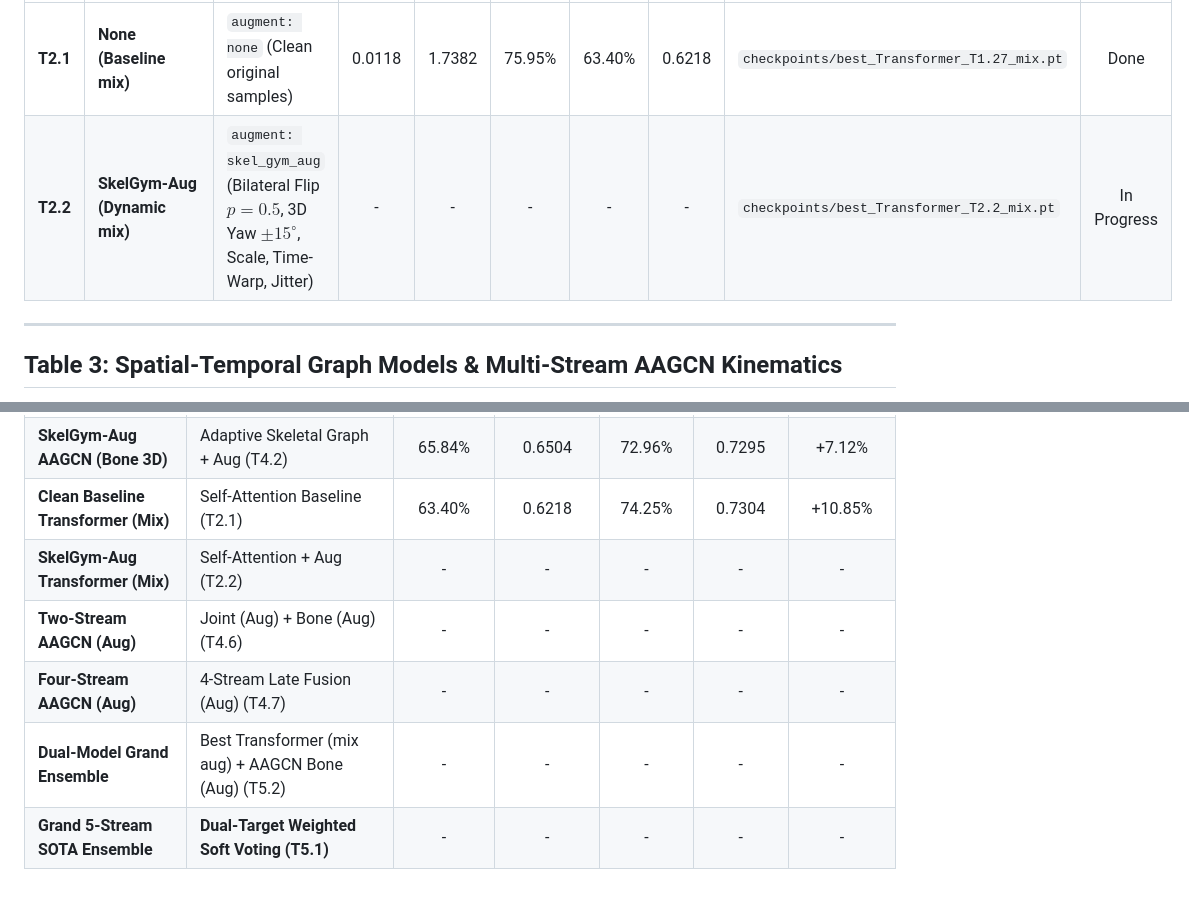
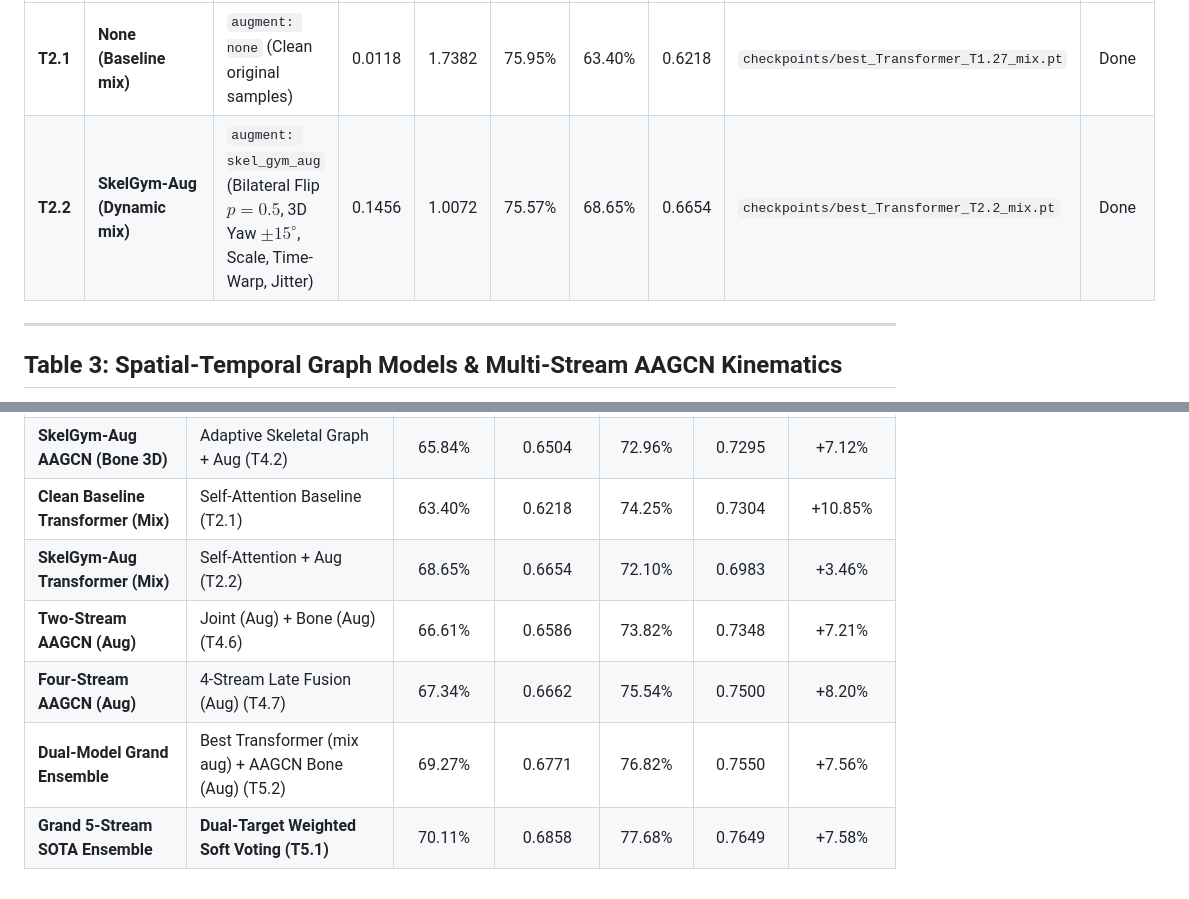
Before and after one commit to nxc1802/Gym_Classification, a Markdown page: outputs/EXPERIMENT_RESULTS.md, 2 parts joined by grey strips. Rendered like a GitHub page.

```diff
--- a/outputs/EXPERIMENT_RESULTS.md
+++ b/outputs/EXPERIMENT_RESULTS.md
@@ -54,7 +54,7 @@ This document serves as the primary tracking log and benchmark sheet for the res
 | Exp ID | Augmentation Strategy | Configuration | Train Loss | Val Loss | Val Acc (%) | Test Acc (%) | Macro F1 | Checkpoint Path | Status |
 | :---: | :--- | :--- | :---: | :---: | :---: | :---: | :---: | :--- | :---: |
 | **T2.1** | **None (Baseline mix)** | `augment: none` (Clean original samples) | 0.0118 | 1.7382 | 75.95% | 63.40% | 0.6218 | `checkpoints/best_Transformer_T1.27_mix.pt` | Done |
-| **T2.2** | **SkelGym-Aug (Dynamic mix)** | `augment: skel_gym_aug` (Bilateral Flip $p=0.5$, 3D Yaw $\pm 15^\circ$, Scale, Time-Warp, Jitter) | - | - | - | - | - | `checkpoints/best_Transformer_T2.2_mix.pt` | In Progress |
+| **T2.2** | **SkelGym-Aug (Dynamic mix)** | `augment: skel_gym_aug` (Bilateral Flip $p=0.5$, 3D Yaw $\pm 15^\circ$, Scale, Time-Warp, Jitter) | 0.1456 | 1.0072 | 75.57% | 68.65% | 0.6654 | `checkpoints/best_Transformer_T2.2_mix.pt` | Done |
 
 ---
 
@@ -179,8 +179,8 @@ This document serves as the primary tracking log and benchmark sheet for the res
 | **Clean Baseline AAGCN (Bone 3D)** | Adaptive Skeletal Graph (T4.1) | 52.27% | 0.5338 | 69.53% | 0.6904 | +17.26% |
 | **SkelGym-Aug AAGCN (Bone 3D)** | Adaptive Skeletal Graph + Aug (T4.2) | 65.84% | 0.6504 | 72.96% | 0.7295 | +7.12% |
 | **Clean Baseline Transformer (Mix)** | Self-Attention Baseline (T2.1) | 63.40% | 0.6218 | 74.25% | 0.7304 | +10.85% |
-| **SkelGym-Aug Transformer (Mix)** | Self-Attention + Aug (T2.2) | - | - | - | - | - |
-| **Two-Stream AAGCN (Aug)** | Joint (Aug) + Bone (Aug) (T4.6) | - | - | - | - | - |
-| **Four-Stream AAGCN (Aug)** | 4-Stream Late Fusion (Aug) (T4.7) | - | - | - | - | - |
-| **Dual-Model Grand Ensemble** | Best Transformer (mix aug) + AAGCN Bone (Aug) (T5.2) | - | - | - | - | - |
-| **Grand 5-Stream SOTA Ensemble** | **Dual-Target Weighted Soft Voting (T5.1)** | - | - | - | - | - |
+| **SkelGym-Aug Transformer (Mix)** | Self-Attention + Aug (T2.2) | 68.65% | 0.6654 | 72.10% | 0.6983 | +3.46% |
+| **Two-Stream AAGCN (Aug)** | Joint (Aug) + Bone (Aug) (T4.6) | 66.61% | 0.6586 | 73.82% | 0.7348 | +7.21% |
+| **Four-Stream AAGCN (Aug)** | 4-Stream Late Fusion (Aug) (T4.7) | 67.34% | 0.6662 | 75.54% | 0.7500 | +8.20% |
+| **Dual-Model Grand Ensemble** | Best Transformer (mix aug) + AAGCN Bone (Aug) (T5.2) | 69.27% | 0.6771 | 76.82% | 0.7550 | +7.56% |
+| **Grand 5-Stream SOTA Ensemble** | **Dual-Target Weighted Soft Voting (T5.1)** | 70.11% | 0.6858 | 77.68% | 0.7649 | +7.58% |
```
Also changed, not shown: other parts of outputs/EXPERIMENT_RESULTS.md (+51 -51 lines).
